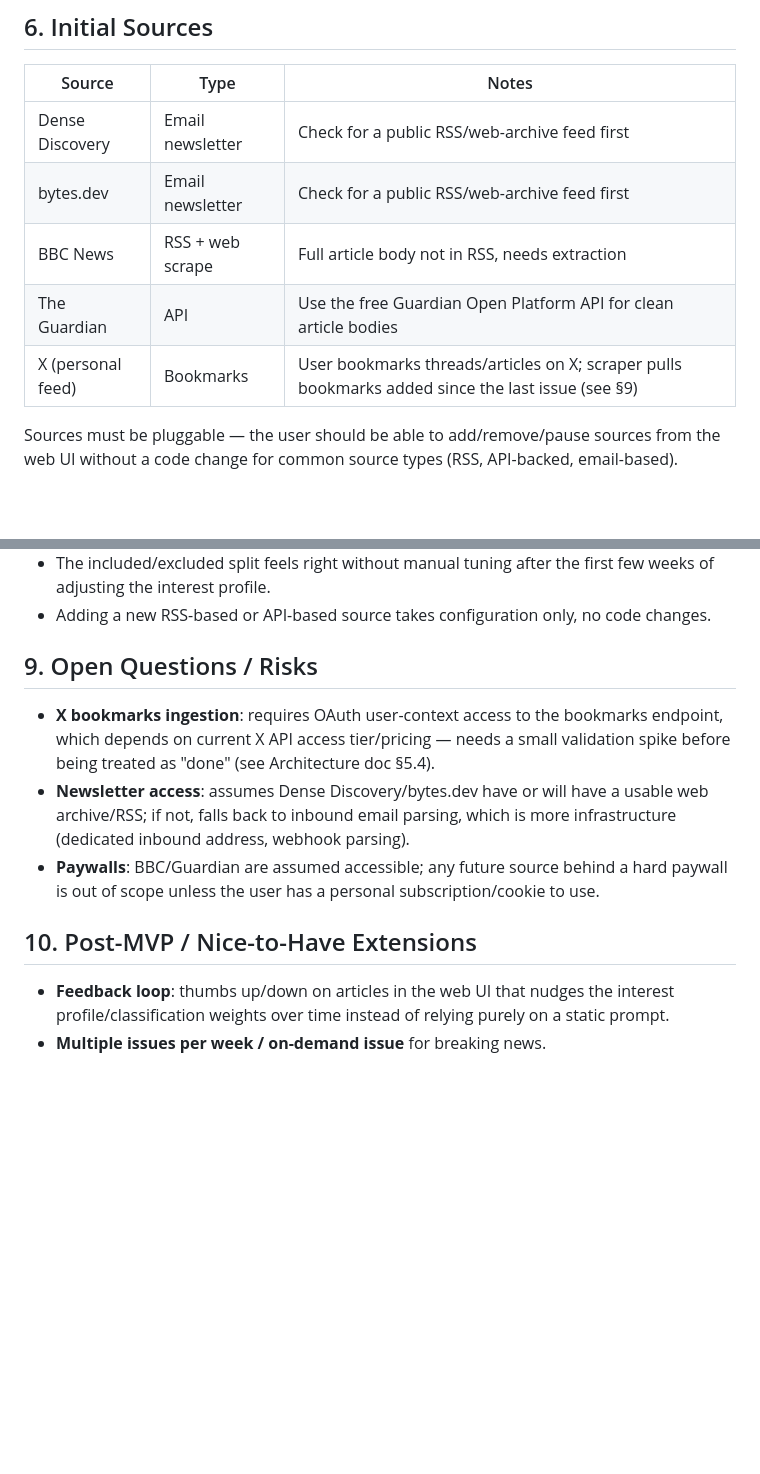
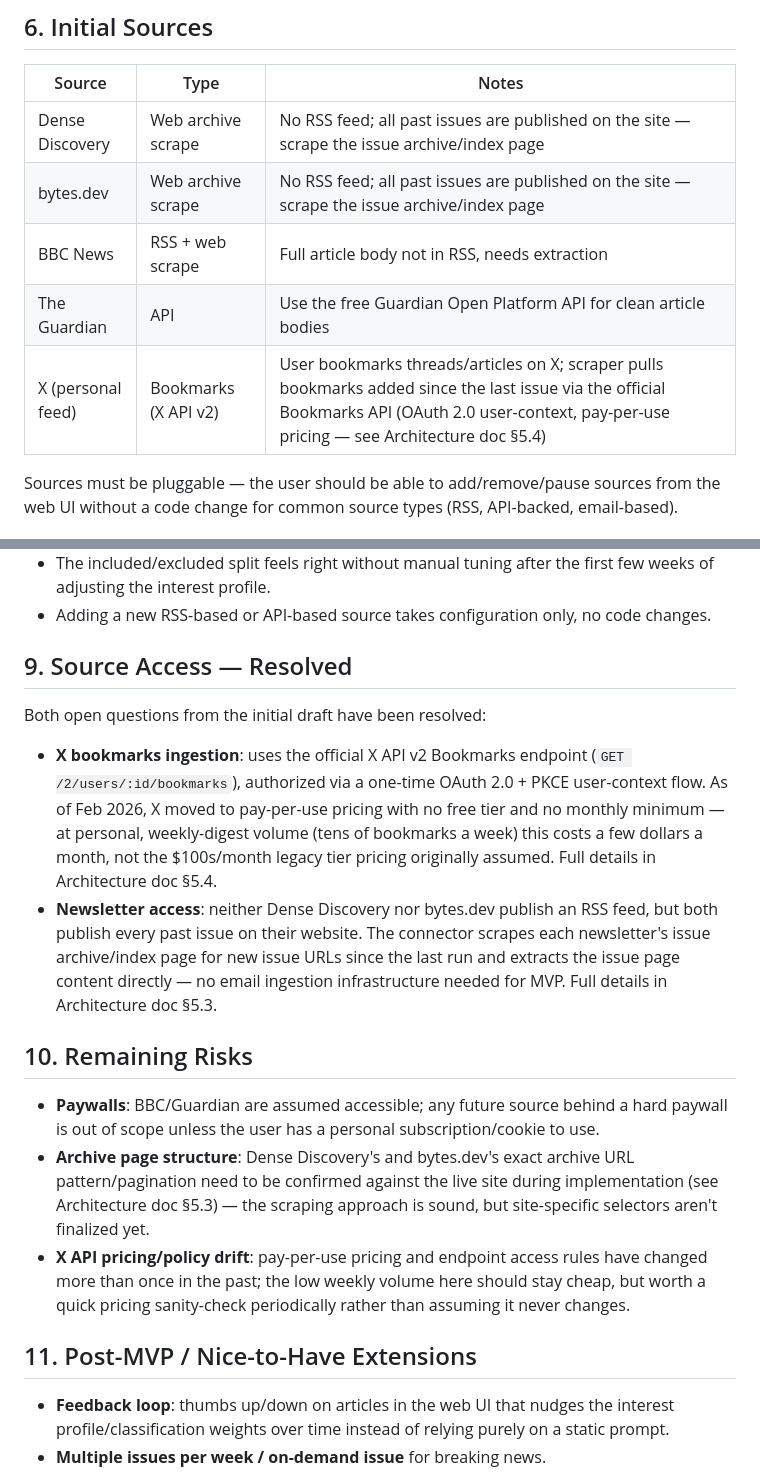
Before and after one commit to peterc1731/magazine-generator, a Markdown page: docs/PRD.md, 2 parts joined by grey strips. Drawn GitHub-style; blank space fills up the shorter version.

```diff
--- a/docs/PRD.md
+++ b/docs/PRD.md
@@ -48,11 +48,11 @@ catalogs with HTTP basic auth.
 
 | Source | Type | Notes |
 |---|---|---|
-| Dense Discovery | Email newsletter | Check for a public RSS/web-archive feed first |
-| bytes.dev | Email newsletter | Check for a public RSS/web-archive feed first |
+| Dense Discovery | Web archive scrape | No RSS feed; all past issues are published on the site — scrape the issue archive/index page |
+| bytes.dev | Web archive scrape | No RSS feed; all past issues are published on the site — scrape the issue archive/index page |
 | BBC News | RSS + web scrape | Full article body not in RSS, needs extraction |
 | The Guardian | API | Use the free Guardian Open Platform API for clean article bodies |
-| X (personal feed) | Bookmarks | User bookmarks threads/articles on X; scraper pulls bookmarks added since the last issue (see §9) |
+| X (personal feed) | Bookmarks (X API v2) | User bookmarks threads/articles on X; scraper pulls bookmarks added since the last issue via the official Bookmarks API (OAuth 2.0 user-context, pay-per-use pricing — see Architecture doc §5.4) |
 
 Sources must be pluggable — the user should be able to add/remove/pause
 sources from the web UI without a code change for common source types
@@ -120,20 +120,39 @@ sources from the web UI without a code change for common source types
 - Adding a new RSS-based or API-based source takes configuration only, no
   code changes.
 
-## 9. Open Questions / Risks
+## 9. Source Access — Resolved
 
-- **X bookmarks ingestion**: requires OAuth user-context access to the
-  bookmarks endpoint, which depends on current X API access tier/pricing —
-  needs a small validation spike before being treated as "done" (see
-  Architecture doc §5.4).
-- **Newsletter access**: assumes Dense Discovery/bytes.dev have or will have
-  a usable web archive/RSS; if not, falls back to inbound email parsing,
-  which is more infrastructure (dedicated inbound address, webhook parsing).
-- **Paywalls**: BBC/Guardian are assumed accessible; any future source behind
-  a hard paywall is out of scope unless the user has a personal
+Both open questions from the initial draft have been resolved:
+
+- **X bookmarks ingestion**: uses the official X API v2 Bookmarks endpoint
+  (`GET /2/users/:id/bookmarks`), authorized via a one-time OAuth 2.0 +
+  PKCE user-context flow. As of Feb 2026, X moved to pay-per-use pricing
+  with no free tier and no monthly minimum — at personal, weekly-digest
+  volume (tens of bookmarks a week) this costs a few dollars a month, not
+  the $100s/month legacy tier pricing originally assumed. Full details in
+  Architecture doc §5.4.
+- **Newsletter access**: neither Dense Discovery nor bytes.dev publish an
+  RSS feed, but both publish every past issue on their website. The
+  connector scrapes each newsletter's issue archive/index page for new
+  issue URLs since the last run and extracts the issue page content
+  directly — no email ingestion infrastructure needed for MVP. Full
+  details in Architecture doc §5.3.
+
+## 10. Remaining Risks
+
+- **Paywalls**: BBC/Guardian are assumed accessible; any future source
+  behind a hard paywall is out of scope unless the user has a personal
   subscription/cookie to use.
+- **Archive page structure**: Dense Discovery's and bytes.dev's exact
+  archive URL pattern/pagination need to be confirmed against the live
+  site during implementation (see Architecture doc §5.3) — the scraping
+  approach is sound, but site-specific selectors aren't finalized yet.
+- **X API pricing/policy drift**: pay-per-use pricing and endpoint access
+  rules have changed more than once in the past; the low weekly volume
+  here should stay cheap, but worth a quick pricing sanity-check
+  periodically rather than assuming it never changes.
 
-## 10. Post-MVP / Nice-to-Have Extensions
+## 11. Post-MVP / Nice-to-Have Extensions
 
 - **Feedback loop**: thumbs up/down on articles in the web UI that nudges
   the interest profile/classification weights over time instead of relying
```
Also changed, not shown: docs/ARCHITECTURE.md (+66 -31 lines).
